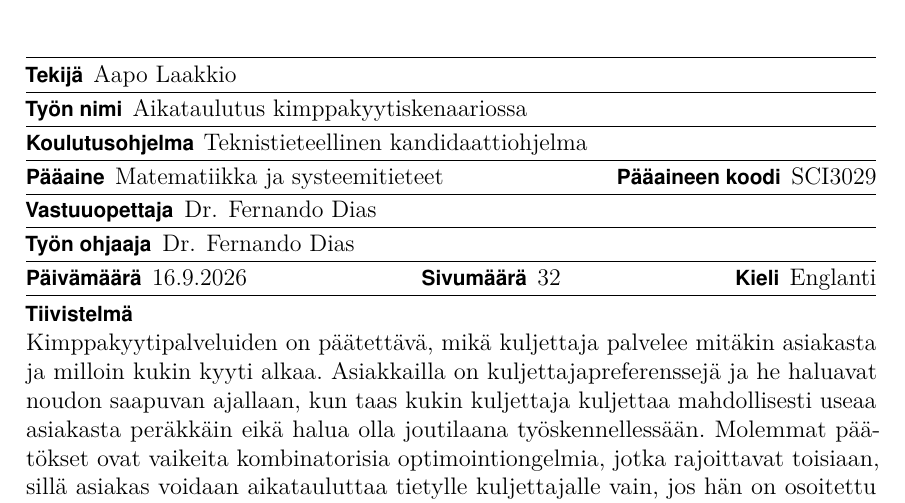
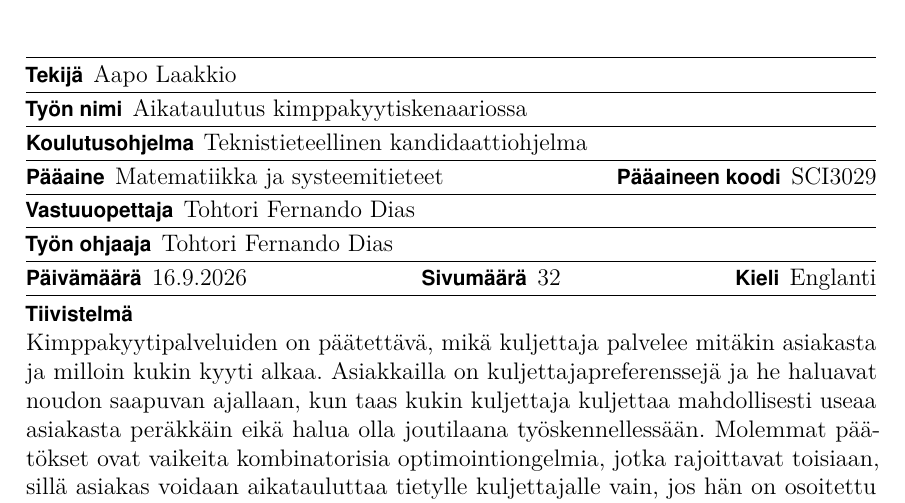
Before and after one commit to aapolaakkio/thesis, a LaTeX thesis (main.tex): part of page 4 of 32, cut so that both start at the same text. Compiled offline with pdfLaTeX.

Commit message:
Updates from Overleaf

```diff
--- a/main.tex
+++ b/main.tex
@@ -433,8 +433,8 @@ All other rights are reserved.
 %%
 %% Päivitetään metatieto uudelle kielelle.
 \thesistitle{Aikataulutus kimppakyytiskenaariossa}
-\supervisor{Dr. Fernando Dias}
-\advisor{Dr. Fernando Dias}
+\supervisor{Tohtori Fernando Dias}
+\advisor{Tohtori Fernando Dias}
 %\advisor{MSc\ Tiina Tutkija}
 \degreeprogram{Teknistieteellinen kandidaattiohjelma}
 \major{Matematiikka ja systeemitieteet}
```
